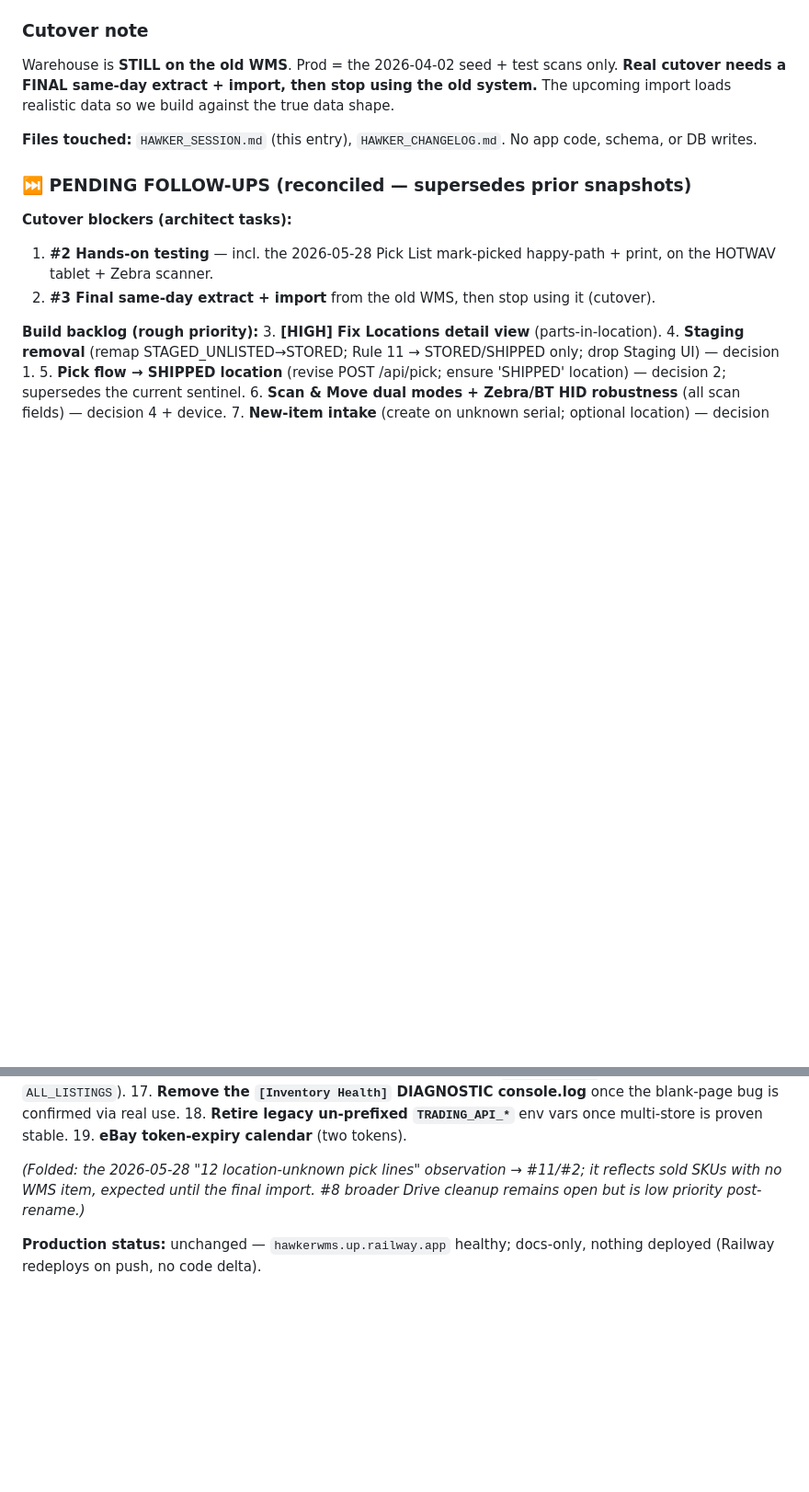
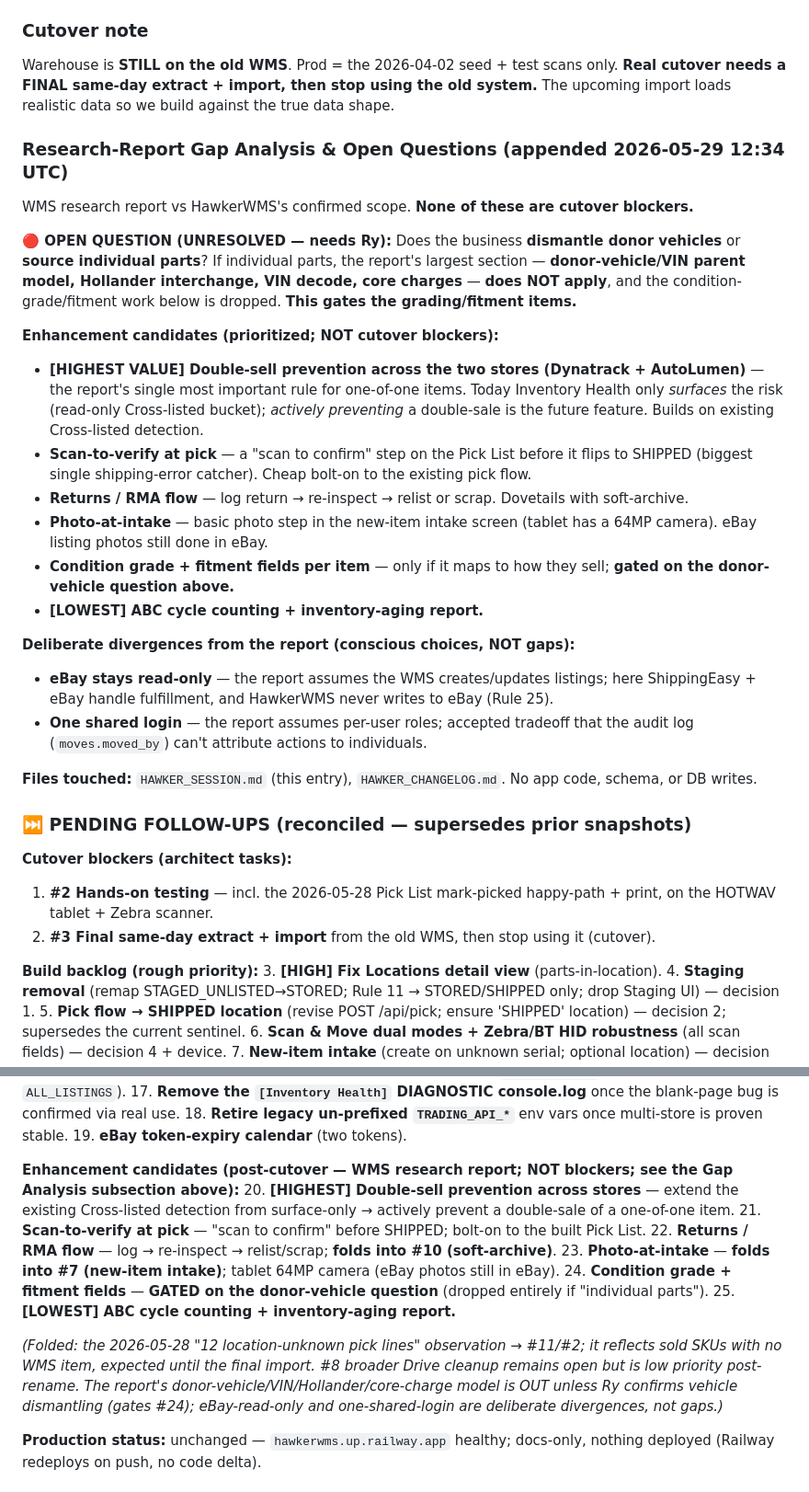
Before and after one commit to dynatrackracing/dynatrack-wms, a Markdown page: HAWKER_SESSION.md, 2 parts joined by grey strips. Shown at 92% size. Rendered like a GitHub page; blank space fills up the shorter version.

Commit message:
Docs: research-report gap analysis + enhancement candidates folded into the Build Plan
Appended a "Research-Report Gap Analysis & Open Questions" subsection to the Confirmed
Workflow & Build Plan and folded the enhancement candidates into its backlog (#20-#25,
reconciled/cross-referenced — double-sell prevention [highest], scan-to-verify at pick,
returns/RMA→soft-archive, photo-at-intake→intake, condition-grade/fitment [gated], ABC
counting [lowest]). Recorded the unresolved OPEN QUESTION (dismantle donor vehicles vs
source individual parts — gates the VIN/Hollander/grading work) and the deliberate
divergences (eBay read-only; one shared login). Documentation only — no code/schema/DB.

Co-Authored-By: Claude Opus 4.7 (1M context) <noreply@anthropic.com>

```diff
--- a/HAWKER_SESSION.md
+++ b/HAWKER_SESSION.md
@@ -104,6 +116,23 @@ clean part → photograph it with its SKU → put on a shelf or in a tote (**STO
 ### Cutover note
 Warehouse is **STILL on the old WMS**. Prod = the 2026-04-02 seed + test scans only. **Real cutover needs a FINAL same-day extract + import, then stop using the old system.** The upcoming import loads realistic data so we build against the true data shape.
 
+### Research-Report Gap Analysis & Open Questions (appended 2026-05-29 12:34 UTC)
+WMS research report vs HawkerWMS's confirmed scope. **None of these are cutover blockers.**
+
+**🔴 OPEN QUESTION (UNRESOLVED — needs Ry):** Does the business **dismantle donor vehicles** or **source individual parts**? If individual parts, the report's largest section — **donor-vehicle/VIN parent model, Hollander interchange, VIN decode, core charges** — **does NOT apply**, and the condition-grade/fitment work below is dropped. **This gates the grading/fitment items.**
+
+**Enhancement candidates (prioritized; NOT cutover blockers):**
+- **[HIGHEST VALUE] Double-sell prevention across the two stores (Dynatrack + AutoLumen)** — the report's single most important rule for one-of-one items. Today Inventory Health only *surfaces* the risk (read-only Cross-listed bucket); *actively preventing* a double-sale is the future feature. Builds on existing Cross-listed detection.
+- **Scan-to-verify at pick** — a "scan to confirm" step on the Pick List before it flips to SHIPPED (biggest single shipping-error catcher). Cheap bolt-on to the existing pick flow.
+- **Returns / RMA flow** — log return → re-inspect → relist or scrap. Dovetails with soft-archive.
+- **Photo-at-intake** — basic photo step in the new-item intake screen (tablet has a 64MP camera). eBay listing photos still done in eBay.
+- **Condition grade + fitment fields per item** — only if it maps to how they sell; **gated on the donor-vehicle question above.**
+- **[LOWEST] ABC cycle counting + inventory-aging report.**
+
+**Deliberate divergences from the report (conscious choices, NOT gaps):**
+- **eBay stays read-only** — the report assumes the WMS creates/updates listings; here ShippingEasy + eBay handle fulfillment, and HawkerWMS never writes to eBay (Rule 25).
+- **One shared login** — the report assumes per-user roles; accepted tradeoff that the audit log (`moves.moved_by`) can't attribute actions to individuals.
+
 **Files touched:** `HAWKER_SESSION.md` (this entry), `HAWKER_CHANGELOG.md`. No app code, schema, or DB writes.
 
 ### ⏭ PENDING FOLLOW-UPS (reconciled — supersedes prior snapshots)
@@ -132,7 +161,15 @@ Warehouse is **STILL on the old WMS**. Prod = the 2026-04-02 seed + test scans o
 18. **Retire legacy un-prefixed `TRADING_API_*`** env vars once multi-store is proven stable.
 19. **eBay token-expiry calendar** (two tokens).
 
-*(Folded: the 2026-05-28 "12 location-unknown pick lines" observation → #11/#2; it reflects sold SKUs with no WMS item, expected until the final import. #8 broader Drive cleanup remains open but is low priority post-rename.)*
+**Enhancement candidates (post-cutover — WMS research report; NOT blockers; see the Gap Analysis subsection above):**
+20. **[HIGHEST] Double-sell prevention across stores** — extend the existing Cross-listed detection from surface-only → actively prevent a double-sale of a one-of-one item.
+21. **Scan-to-verify at pick** — "scan to confirm" before SHIPPED; bolt-on to the built Pick List.
+22. **Returns / RMA flow** — log → re-inspect → relist/scrap; **folds into #10 (soft-archive)**.
+23. **Photo-at-intake** — **folds into #7 (new-item intake)**; tablet 64MP camera (eBay photos still in eBay).
+24. **Condition grade + fitment fields** — **GATED on the donor-vehicle question** (dropped entirely if "individual parts").
+25. **[LOWEST] ABC cycle counting + inventory-aging report.**
+
+*(Folded: the 2026-05-28 "12 location-unknown pick lines" observation → #11/#2; it reflects sold SKUs with no WMS item, expected until the final import. #8 broader Drive cleanup remains open but is low priority post-rename. The report's donor-vehicle/VIN/Hollander/core-charge model is OUT unless Ry confirms vehicle dismantling (gates #24); eBay-read-only and one-shared-login are deliberate divergences, not gaps.)*
 
 **Production status:** unchanged — `hawkerwms.up.railway.app` healthy; docs-only, nothing deployed (Railway redeploys on push, no code delta).
 
```
Also changed, not shown: other parts of HAWKER_SESSION.md (+12 -0 lines), HAWKER_CHANGELOG.md (+2 -0 lines).
